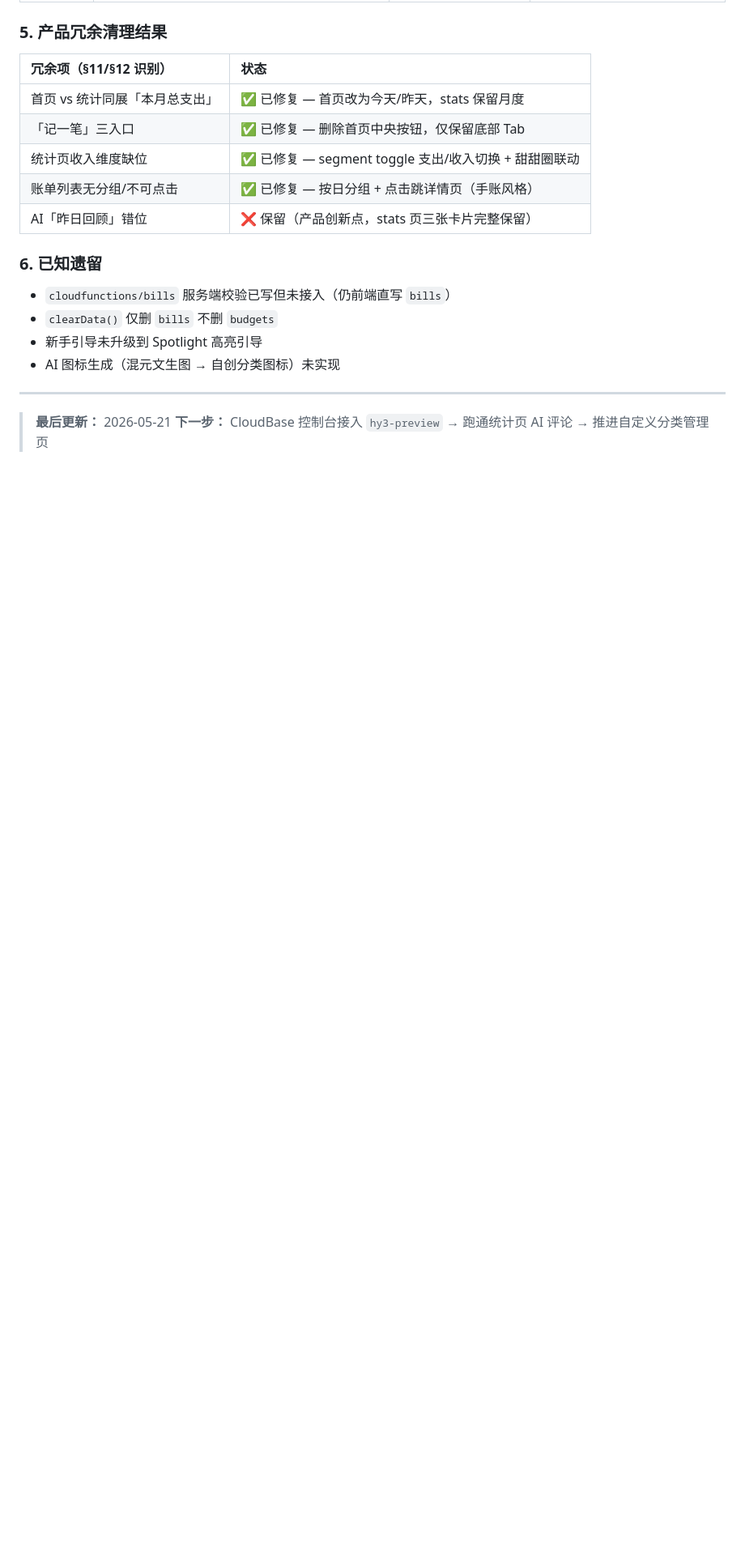
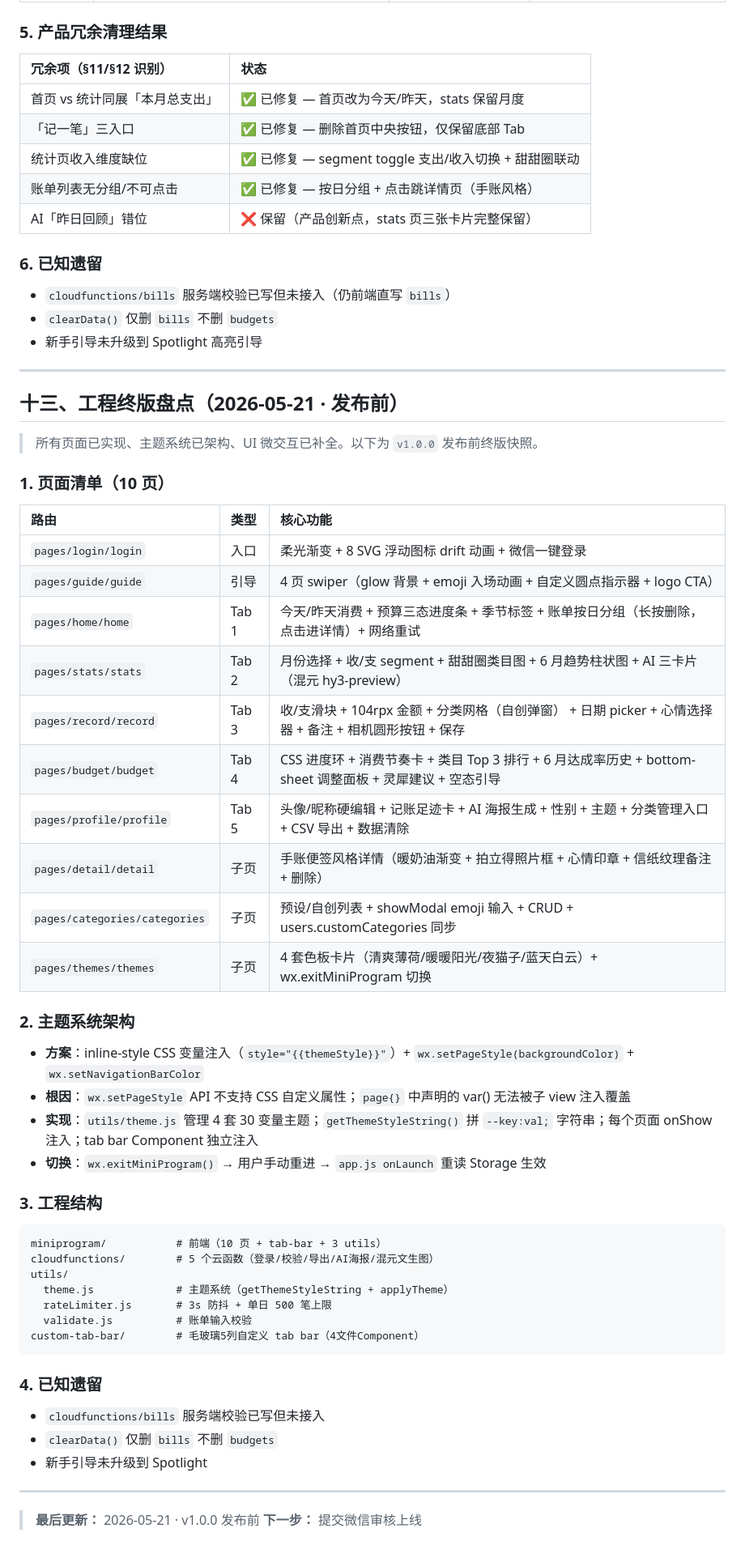
Before and after one commit to aichijuzi3209520851-lang/Juji---Manual-Expense-Tracker-WeChat-Mini-Program, a Markdown page: 记账小程序-头脑风暴产物.md, the part around the change. Shown at 81% size. Drawn GitHub-style; blank space fills up the shorter version.

Commit message:
docs: sync final implementation state + beginner-friendly README
- 头脑风暴产物.md §13: complete v1.0.0 pre-release snapshot —
  10 pages, 5 cloud functions, 4-theme inline-style system, known remaining issues
- README.md: add architecture overview diagram for beginners
  (WXML/WXSS/JS → CloudBase → NoSQL/CloudFunc/Storage);
  update theme list to current 4: 清爽薄荷/暖暖阳光/夜猫子/蓝天白云

Co-Authored-By: Claude Code <noreply@anthropic.com>

````diff
--- a/记账小程序-头脑风暴产物.md
+++ b/记账小程序-头脑风暴产物.md
@@ -455,9 +455,54 @@ Step 5: 我的页面（设置与分类管理）
 - `cloudfunctions/bills` 服务端校验已写但未接入（仍前端直写 `bills`）
 - `clearData()` 仅删 `bills` 不删 `budgets`
 - 新手引导未升级到 Spotlight 高亮引导
-- AI 图标生成（混元文生图 → 自创分类图标）未实现
 
 ---
 
-> **最后更新：** 2026-05-21
-> **下一步：** CloudBase 控制台接入 `hy3-preview` → 跑通统计页 AI 评论 → 推进自定义分类管理页
+## 十三、工程终版盘点（2026-05-21 · 发布前）
+
+> 所有页面已实现、主题系统已架构、UI 微交互已补全。以下为 `v1.0.0` 发布前终版快照。
+
+### 1. 页面清单（10 页）
+
+| 路由 | 类型 | 核心功能 |
+|:---|:---|:---|
+| `pages/login/login` | 入口 | 柔光渐变 + 8 SVG 浮动图标 drift 动画 + 微信一键登录 |
+| `pages/guide/guide` | 引导 | 4 页 swiper（glow 背景 + emoji 入场动画 + 自定义圆点指示器 + logo CTA） |
+| `pages/home/home` | Tab 1 | 今天/昨天消费 + 预算三态进度条 + 季节标签 + 账单按日分组（长按删除，点击进详情）+ 网络重试 |
+| `pages/stats/stats` | Tab 2 | 月份选择 + 收/支 segment + 甜甜圈类目图 + 6 月趋势柱状图 + AI 三卡片（混元 hy3-preview） |
+| `pages/record/record` | Tab 3 | 收/支滑块 + 104rpx 金额 + 分类网格（自创弹窗） + 日期 picker + 心情选择器 + 备注 + 相机圆形按钮 + 保存 |
+| `pages/budget/budget` | Tab 4 | CSS 进度环 + 消费节奏卡 + 类目 Top 3 排行 + 6 月达成率历史 + bottom-sheet 调整面板 + 灵犀建议 + 空态引导 |
+| `pages/profile/profile` | Tab 5 | 头像/昵称硬编辑 + 记账足迹卡 + AI 海报生成 + 性别 + 主题 + 分类管理入口 + CSV 导出 + 数据清除 |
+| `pages/detail/detail` | 子页 | 手账便签风格详情（暖奶油渐变 + 拍立得照片框 + 心情印章 + 信纸纹理备注 + 删除） |
+| `pages/categories/categories` | 子页 | 预设/自创列表 + showModal emoji 输入 + CRUD + users.customCategories 同步 |
+| `pages/themes/themes` | 子页 | 4 套色板卡片（清爽薄荷/暖暖阳光/夜猫子/蓝天白云）+ wx.exitMiniProgram 切换 |
+
+### 2. 主题系统架构
+
+- **方案**：inline-style CSS 变量注入（`style="{{themeStyle}}"`）+ `wx.setPageStyle(backgroundColor)` + `wx.setNavigationBarColor`
+- **根因**：`wx.setPageStyle` API 不支持 CSS 自定义属性；`page{}` 中声明的 var() 无法被子 view 注入覆盖
+- **实现**：`utils/theme.js` 管理 4 套 30 变量主题；`getThemeStyleString()` 拼 `--key:val;` 字符串；每个页面 onShow 注入；tab bar Component 独立注入
+- **切换**：`wx.exitMiniProgram()` → 用户手动重进 → `app.js onLaunch` 重读 Storage 生效
+
+### 3. 工程结构
+
+```
+miniprogram/           # 前端（10 页 + tab-bar + 3 utils）
+cloudfunctions/        # 5 个云函数（登录/校验/导出/AI海报/混元文生图）
+utils/
+  theme.js             # 主题系统（getThemeStyleString + applyTheme）
+  rateLimiter.js       # 3s 防抖 + 单日 500 笔上限
+  validate.js          # 账单输入校验
+custom-tab-bar/        # 毛玻璃5列自定义 tab bar（4文件Component）
+```
+
+### 4. 已知遗留
+
+- `cloudfunctions/bills` 服务端校验已写但未接入
+- `clearData()` 仅删 `bills` 不删 `budgets`
+- 新手引导未升级到 Spotlight
+
+---
+
+> **最后更新：** 2026-05-21 · v1.0.0 发布前
+> **下一步：** 提交微信审核上线
````
Also changed, not shown: README.md (+25 -1 lines).
